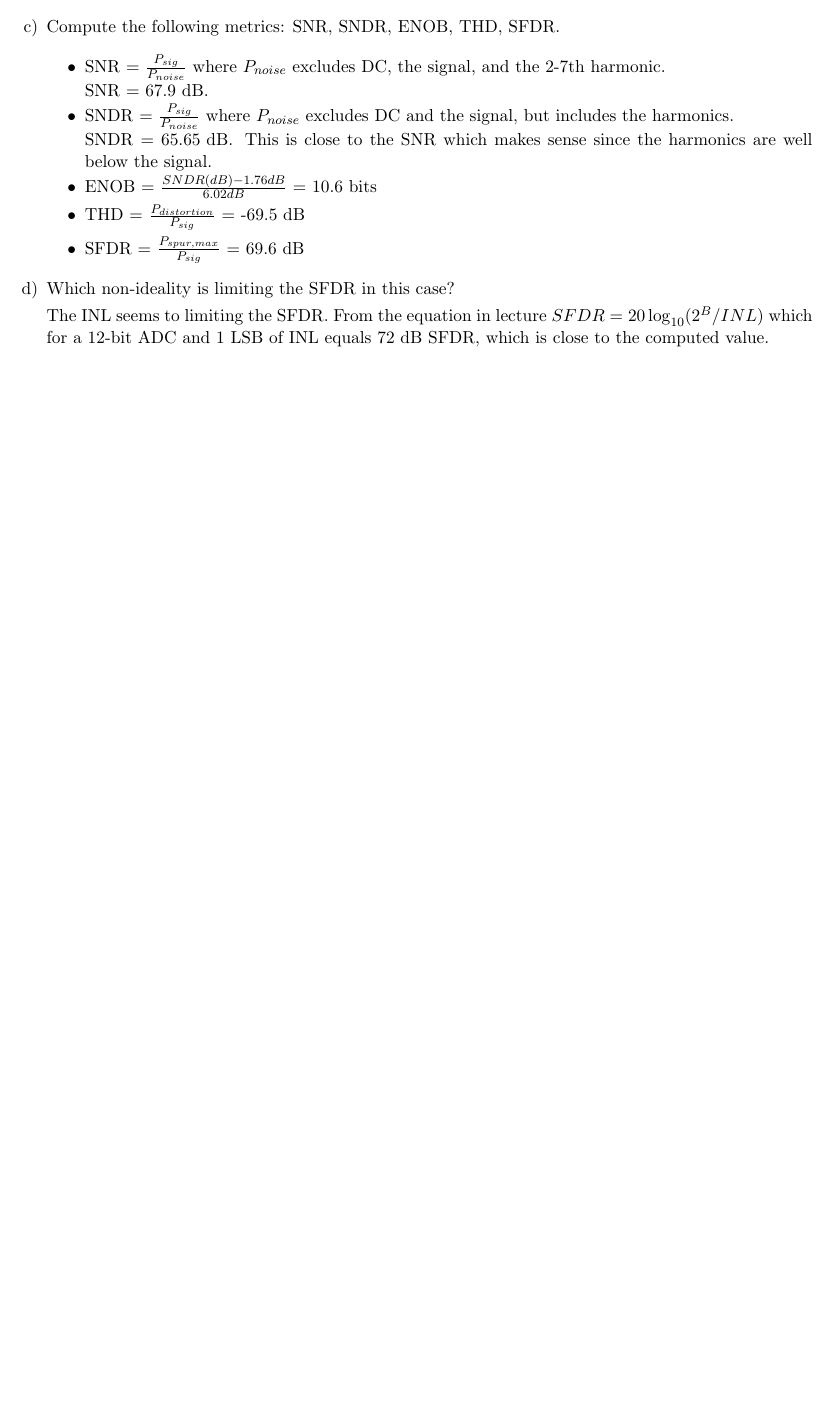
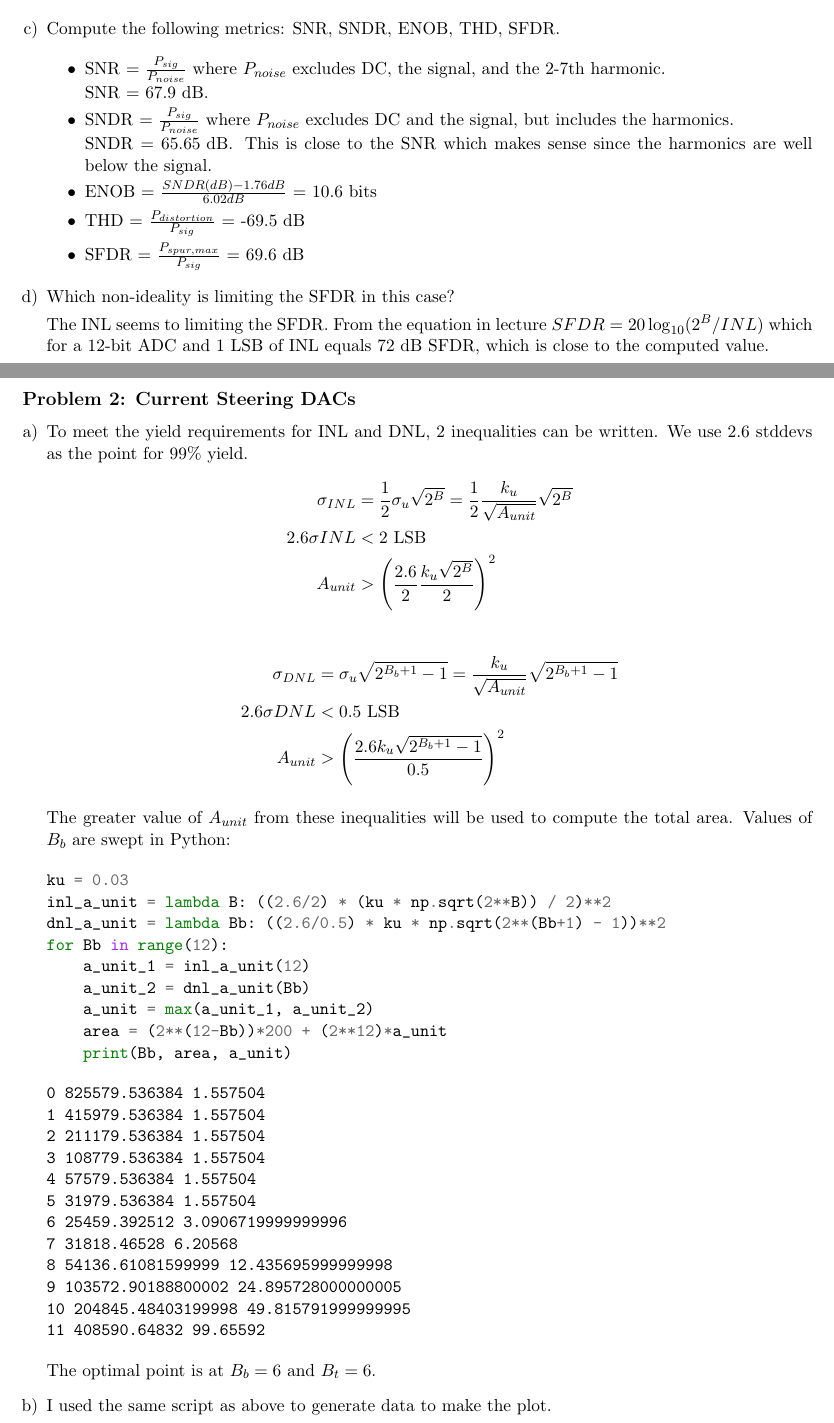
Before and after one commit to vighneshiyer/ee240c, a LaTeX problem sheet (hw2/hw2_response.tex): part of the page before the commit and two parts of pages 1 and 2 of 4 after it, the two joined at a grey line, cut so that both start at the same text, the shorter picture padded with empty space. The pictures show the PDF file hw2/hw2_response.pdf that the author committed with the source.

Commit message:
hw2 work

```diff
--- a/hw2/hw2_response.tex
+++ b/hw2/hw2_response.tex
@@ -60,3 +60,9 @@
 
 \subsection*{Problem 2: Current Steering DACs}
 
+\begin{enumerate}[a)]
+  \item To meet the yield requirements for INL and DNL, 2 inequalities can be written. We use 2.6 stddevs as the point for 99\% yield.
+\begin{align*}
+  \sigma_{INL} &= \frac{1}{2} \sigma_u \sqrt{2^B} = \frac{1}{2} \frac{k_u}{\sqrt{A_{unit}}} \sqrt{2^B} \\
+  2.6 \sigma{INL} &< 2 \text{ LSB} \\
+  A_{unit} &> \left( \frac{2.6}{2} \frac{k_u \sqrt{2^B}}{2} \right)^2
@@ -62,0 +73,41 @@
+  2.6 \sigma{DNL} &< 0.5 \text{ LSB} \\
+  A_{unit} &> \left( \frac{2.6 k_u \sqrt{2^{B_b + 1} - 1}}{0.5} \right)^2
+\end{align*}
+
+The greater value of $A_{unit}$ from these inequalities will be used to compute the total area.
+Values of $B_b$ are swept in Python:
+
+\begin{minted}{python}
+ku = 0.03
+inl_a_unit = lambda B: ((2.6/2) * (ku * np.sqrt(2**B)) / 2)**2
+dnl_a_unit = lambda Bb: ((2.6/0.5) * ku * np.sqrt(2**(Bb+1) - 1))**2
+for Bb in range(12):
+    a_unit_1 = inl_a_unit(12)
+    a_unit_2 = dnl_a_unit(Bb)
+    a_unit = max(a_unit_1, a_unit_2)
+    area = (2**(12-Bb))*200 + (2**12)*a_unit
+    print(Bb, area, a_unit)
+\end{minted}
+
+\begin{minted}{text}
+0 825579.536384 1.557504
+1 415979.536384 1.557504
+2 211179.536384 1.557504
+3 108779.536384 1.557504
+4 57579.536384 1.557504
+5 31979.536384 1.557504
+6 25459.392512 3.0906719999999996
+7 31818.46528 6.20568
+8 54136.61081599999 12.435695999999998
+9 103572.90188800002 24.895728000000005
+10 204845.48403199998 49.815791999999995
+11 408590.64832 99.65592
+\end{minted}
+
+The optimal point is at $B_b = 6$ and $B_t = 6$.
+
+\item I used the same script as above to generate data to make the plot.
+  \begin{center}
+    \includegraphics[width=0.6\textwidth]{figs/problem2.pdf}
+  \end{center}
+\end{enumerate}
@@ -62,0 +137,6 @@
+      &= \frac{2 \sigma_{offset}^2}{V_{lsb}^2} \\
+      \sigma_{DNL} &= \sqrt{2} \frac{\sigma_{offset}}{V_{lsb}} = \sqrt{2} \frac{3 \text{ mV}}{1.8 / 2^6} = 0.151 \text{ LSB}
+    \end{align*}
+
+    From a Maxim document:
+    \begin{align*}
@@ -63 +155,9 @@
+    \end{align*}
+
+  \item How are $\sigma_{DNL}$ and $\sigma_{INL}$ affected by 4x interpolation $(M = 4)$?
+
+    The effective offset of the preamps is divided by the interpolation factor, so both $\sigma_{INL}$ and $\sigma_{DNL}$ should be reduced by 4x.
+\end{enumerate}
+
+\section*{kT/C Noise}
 \end{document}
```
Also changed, not shown: hw2/figs/problem1a.pdf, hw2/figs/problem2.pdf (added), hw2/hw2_response.pdf, hw2/hw2_response.tex (39 more changed lines), 2 other files.
